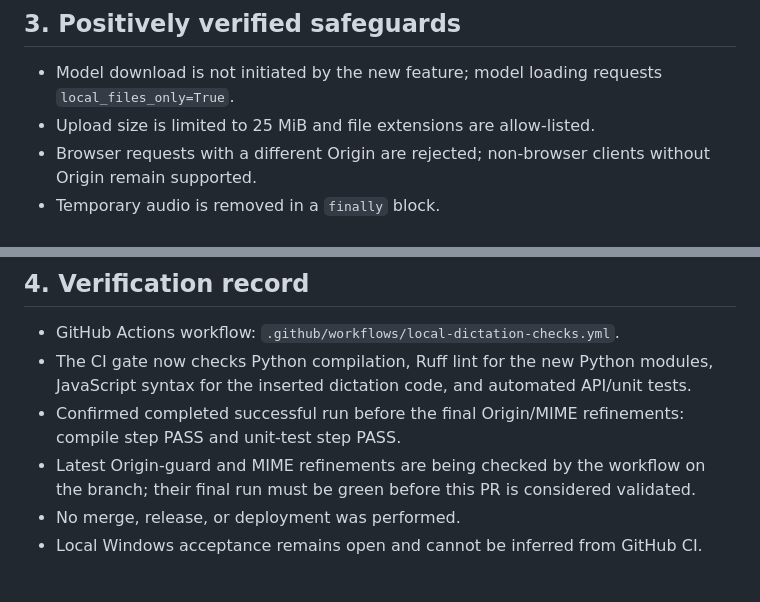
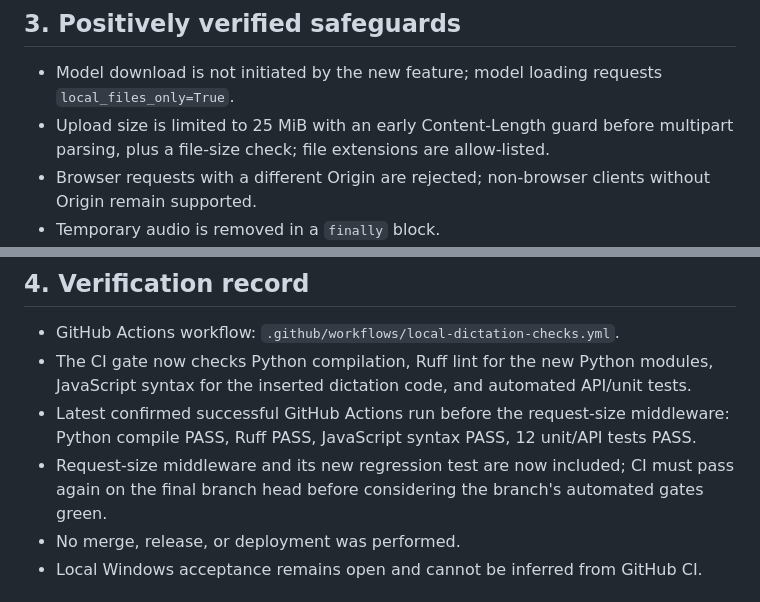
Before and after one commit to AOWDGENESIS/Jarvis, a Markdown page: jarvis_omega_v7/docs/local_whisper_deep_review.md, 2 parts joined by grey strips. GitHub-like rendering.

Commit message:
Update deep review for early request-size guard and expanded test gate

```diff
--- a/jarvis_omega_v7/docs/local_whisper_deep_review.md
+++ b/jarvis_omega_v7/docs/local_whisper_deep_review.md
@@ -62,7 +62,7 @@ The new feature does not send dictation audio to Ollama or a remote speech servi
 ## 3. Positively verified safeguards
 
 - Model download is not initiated by the new feature; model loading requests `local_files_only=True`.
-- Upload size is limited to 25 MiB and file extensions are allow-listed.
+- Upload size is limited to 25 MiB with an early Content-Length guard before multipart parsing, plus a file-size check; file extensions are allow-listed.
 - Browser requests with a different Origin are rejected; non-browser clients without Origin remain supported.
 - Temporary audio is removed in a `finally` block.
 - Inference runs in a worker thread and is serialized against the shared model.
@@ -74,8 +74,8 @@ The new feature does not send dictation audio to Ollama or a remote speech servi
 
 - GitHub Actions workflow: `.github/workflows/local-dictation-checks.yml`.
 - The CI gate now checks Python compilation, Ruff lint for the new Python modules, JavaScript syntax for the inserted dictation code, and automated API/unit tests.
-- Confirmed completed successful run before the final Origin/MIME refinements: compile step PASS and unit-test step PASS.
-- Latest Origin-guard and MIME refinements are being checked by the workflow on the branch; their final run must be green before this PR is considered validated.
+- Latest confirmed successful GitHub Actions run before the request-size middleware: Python compile PASS, Ruff PASS, JavaScript syntax PASS, 12 unit/API tests PASS.
+- Request-size middleware and its new regression test are now included; CI must pass again on the final branch head before considering the branch's automated gates green.
 - No merge, release, or deployment was performed.
 - Local Windows acceptance remains open and cannot be inferred from GitHub CI.
 
```
